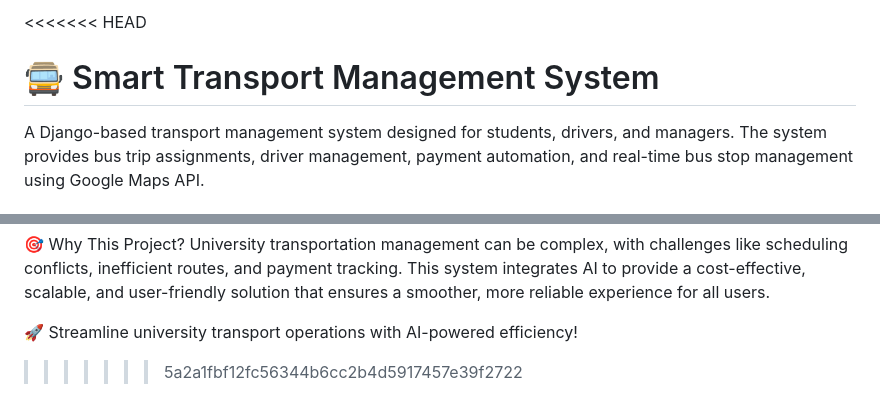
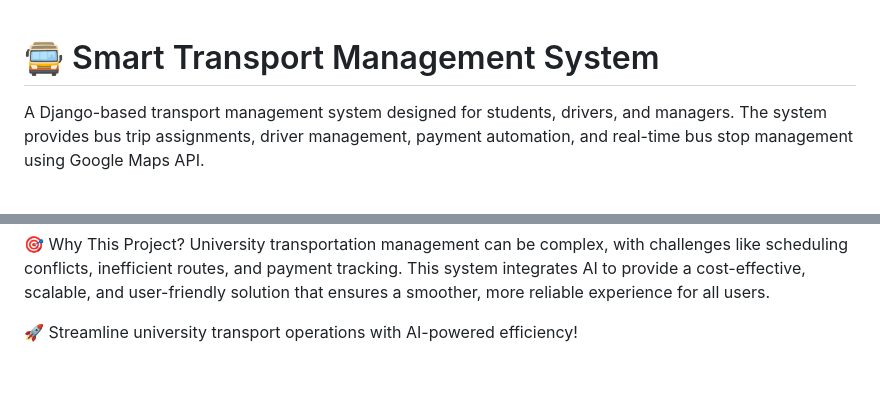
Before and after one commit to MAliyanHQ/Smart-Transport-Management-System, a Markdown page: README.md, 2 parts joined by grey strips. GitHub-like rendering; blank space fills up the shorter version.

```diff
--- a/README.md
+++ b/README.md
@@ -1,4 +1,3 @@
-<<<<<<< HEAD
 # 🚍 Smart Transport Management System
 
 A Django-based transport management system designed for students, drivers, and managers. The system provides bus trip assignments, driver management, payment automation, and real-time bus stop management using Google Maps API.
@@ -125,4 +124,3 @@ Enables administrators to monitor operations efficiently.
 University transportation management can be complex, with challenges like scheduling conflicts, inefficient routes, and payment tracking. This system integrates AI to provide a cost-effective, scalable, and user-friendly solution that ensures a smoother, more reliable experience for all users.
 
 🚀 Streamline university transport operations with AI-powered efficiency!
->>>>>>> 5a2a1fbf12fc56344b6cc2b4d5917457e39f2722
```
